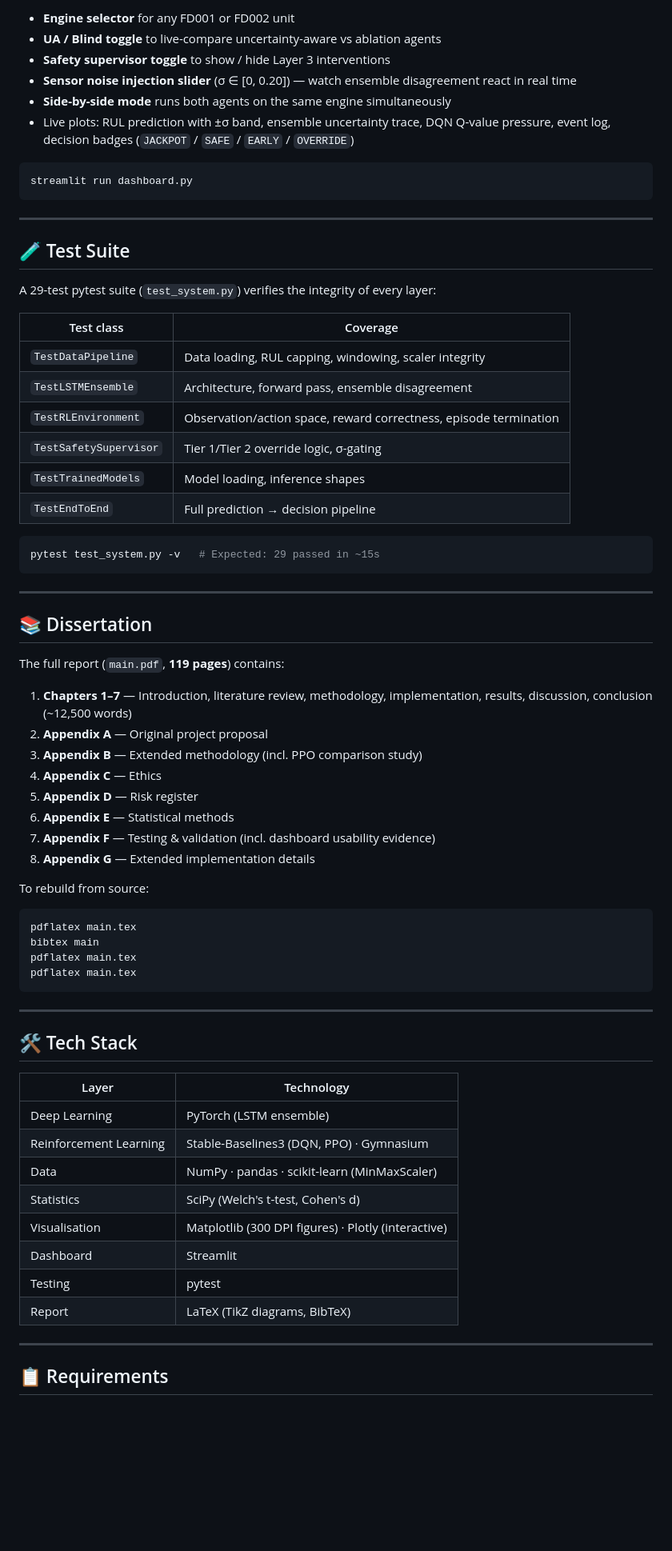
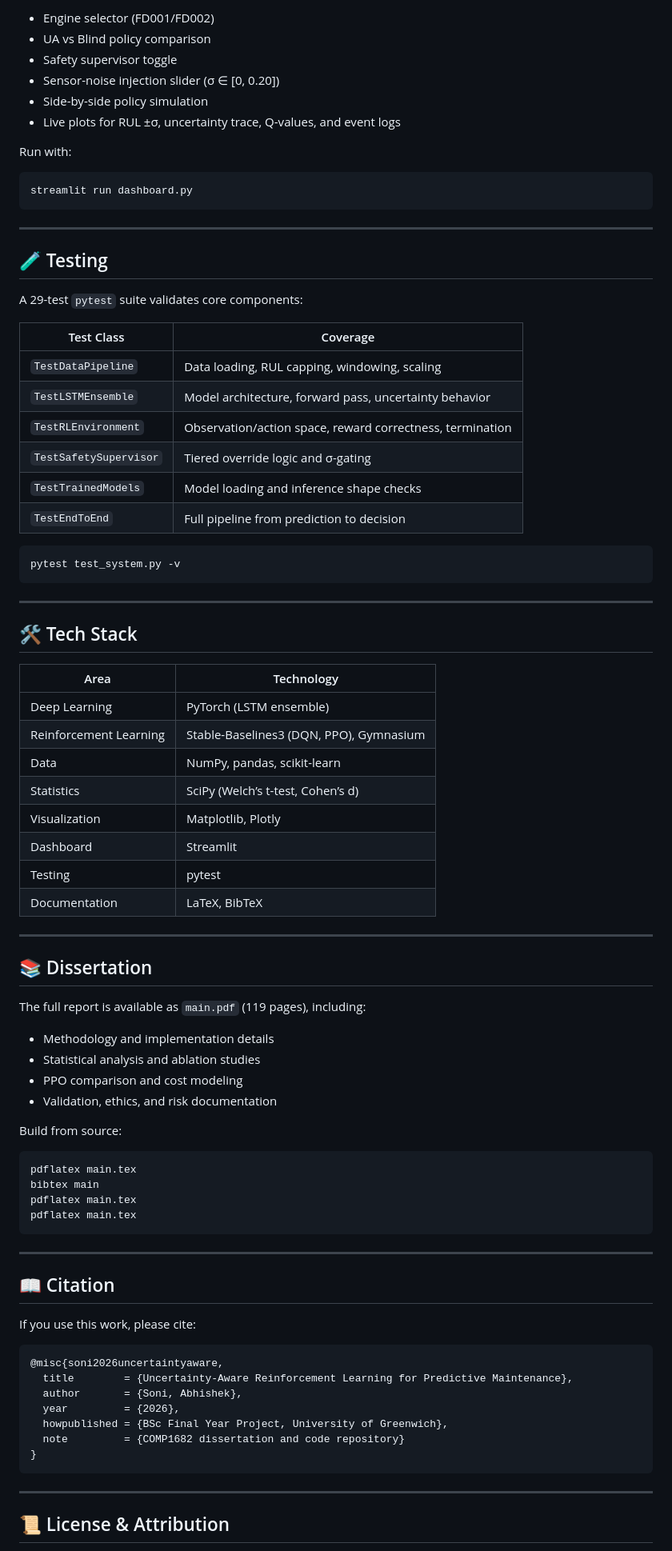
Before and after one commit to Abhisheksoni508/FYP, a Markdown page: README.md, the part around one of its changes. Shown at 80% size. Rendered like a GitHub page; blank space fills up the shorter version.

Commit message:
Update README.md content

````diff
--- a/README.md
+++ b/README.md
@@ -155,10 +231,12 @@ A real-time Streamlit dashboard visualises every layer of the system as it makes
 
-- **Engine selector** for any FD001 or FD002 unit
-- **UA / Blind toggle** to live-compare uncertainty-aware vs ablation agents
-- **Safety supervisor toggle** to show / hide Layer 3 interventions
-- **Sensor noise injection slider** (σ ∈ [0, 0.20]) — watch ensemble disagreement react in real time
-- **Side-by-side mode** runs both agents on the same engine simultaneously
-- Live plots: RUL prediction with ±σ band, ensemble uncertainty trace, DQN Q-value pressure, event log, decision badges (`JACKPOT` / `SAFE` / `EARLY` / `OVERRIDE`)
+- Engine selector (FD001/FD002)
+- UA vs Blind policy comparison
+- Safety supervisor toggle
+- Sensor-noise injection slider (σ ∈ [0, 0.20])
+- Side-by-side policy simulation
+- Live plots for RUL ±σ, uncertainty trace, Q-values, and event logs
+
+Run with:
 
 ```bash
 streamlit run dashboard.py
@@ -166,39 +244,49 @@ streamlit run dashboard.py
 
 ---
 
-## 🧪 Test Suite
+## 🧪 Testing
 
-A 29-test pytest suite (`test_system.py`) verifies the integrity of every layer:
+A 29-test `pytest` suite validates core components:
 
-| Test class | Coverage |
+| Test Class | Coverage |
 |---|---|
-| `TestDataPipeline` | Data loading, RUL capping, windowing, scaler integrity |
-| `TestLSTMEnsemble` | Architecture, forward pass, ensemble disagreement |
-| `TestRLEnvironment` | Observation/action space, reward correctness, episode termination |
-| `TestSafetySupervisor` | Tier 1/Tier 2 override logic, σ-gating |
-| `TestTrainedModels` | Model loading, inference shapes |
-| `TestEndToEnd` | Full prediction → decision pipeline |
+| `TestDataPipeline` | Data loading, RUL capping, windowing, scaling |
+| `TestLSTMEnsemble` | Model architecture, forward pass, uncertainty behavior |
+| `TestRLEnvironment` | Observation/action space, reward correctness, termination |
+| `TestSafetySupervisor` | Tiered override logic and σ-gating |
+| `TestTrainedModels` | Model loading and inference shape checks |
+| `TestEndToEnd` | Full pipeline from prediction to decision |
 
 ```bash
-pytest test_system.py -v   # Expected: 29 passed in ~15s
+pytest test_system.py -v
 ```
+
+---
+
+## 🛠 Tech Stack
+
+| Area | Technology |
+|---|---|
+| Deep Learning | PyTorch (LSTM ensemble) |
+| Reinforcement Learning | Stable-Baselines3 (DQN, PPO), Gymnasium |
+| Data | NumPy, pandas, scikit-learn |
+| Statistics | SciPy (Welch’s t-test, Cohen’s d) |
+| Visualization | Matplotlib, Plotly |
+| Dashboard | Streamlit |
+| Testing | pytest |
+| Documentation | LaTeX, BibTeX |
 
 ---
 
 ## 📚 Dissertation
 
-The full report (`main.pdf`, **119 pages**) contains:
+The full report is available as `main.pdf` (119 pages), including:
+- Methodology and implementation details
+- Statistical analysis and ablation studies
+- PPO comparison and cost modeling
+- Validation, ethics, and risk documentation
 
-1. **Chapters 1–7** — Introduction, literature review, methodology, implementation, results, discussion, conclusion (~12,500 words)
-2. **Appendix A** — Original project proposal
-3. **Appendix B** — Extended methodology (incl. PPO comparison study)
-4. **Appendix C** — Ethics
-5. **Appendix D** — Risk register
-6. **Appendix E** — Statistical methods
-7. **Appendix F** — Testing & validation (incl. dashboard usability evidence)
-8. **Appendix G** — Extended implementation details
-
-To rebuild from source:
+Build from source:
 
 ```bash
 pdflatex main.tex
@@ -209,20 +297,21 @@ pdflatex main.tex
 
 ---
 
-## 🛠 Tech Stack
+## 📖 Citation
 
-| Layer | Technology |
-|---|---|
-| Deep Learning | PyTorch (LSTM ensemble) |
-| Reinforcement Learning | Stable-Baselines3 (DQN, PPO) · Gymnasium |
-| Data | NumPy · pandas · scikit-learn (MinMaxScaler) |
-| Statistics | SciPy (Welch's t-test, Cohen's d) |
-| Visualisation | Matplotlib (300 DPI figures) · Plotly (interactive) |
-| Dashboard | Streamlit |
-| Testing | pytest |
-| Report | LaTeX (TikZ diagrams, BibTeX) |
+If you use this work, please cite:
+
+```bibtex
+@misc{soni2026uncertaintyaware,
+  title        = {Uncertainty-Aware Reinforcement Learning for Predictive Maintenance},
+  author       = {Soni, Abhishek},
+  year         = {2026},
+  howpublished = {BSc Final Year Project, University of Greenwich},
+  note         = {COMP1682 dissertation and code repository}
+}
+```
 
 ---
 
-## 📋 Requirements
+## 📜 License & Attribution
 
````
Also changed, not shown: other parts of README.md (+157 -83 lines).
